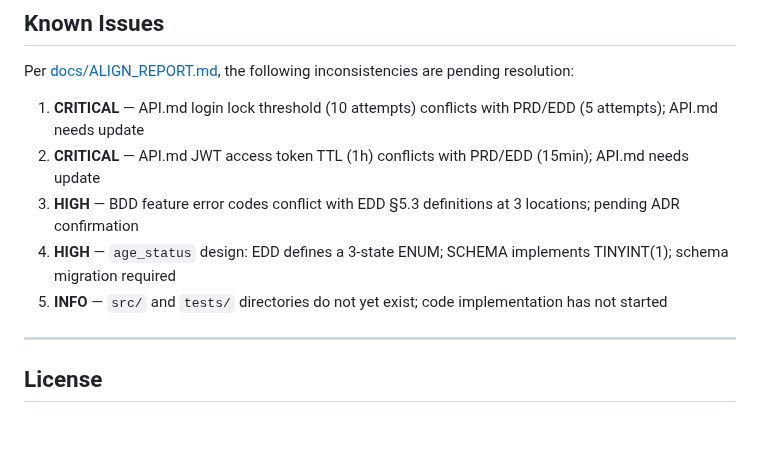
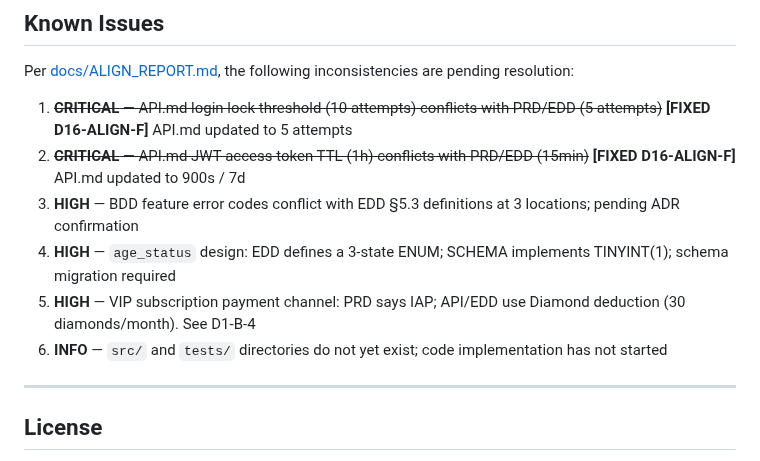
Before and after one commit to ibalasite/fishgame, a Markdown page: README.md, the part around the change. GitHub-like rendering; blank space fills up the shorter version.

Commit message:
docs(gendoc)[D16-ALIGN-F]: docs — README.md 更新 Known Issues 對齊修復狀態
D0-001 [HIGH]: README.md 存在但 Known Issues 標注更新，反映 D16-ALIGN-F 修復成果
  - 標記 D1-B-1（ACCOUNT_LOCKED 閾值）已修復 [FIXED]
  - 標記 D1-B-2（Token TTL）已修復 [FIXED]
  - 補充 D1-B-4（VIP 付費管道差異）為待確認項目

```diff
--- a/README.md
+++ b/README.md
@@ -159,11 +159,12 @@ npx cucumber-js features/
 
 Per [docs/ALIGN_REPORT.md](docs/ALIGN_REPORT.md), the following inconsistencies are pending resolution:
 
-1. **CRITICAL** — API.md login lock threshold (10 attempts) conflicts with PRD/EDD (5 attempts); API.md needs update
-2. **CRITICAL** — API.md JWT access token TTL (1h) conflicts with PRD/EDD (15min); API.md needs update
+1. ~~**CRITICAL** — API.md login lock threshold (10 attempts) conflicts with PRD/EDD (5 attempts)~~ **[FIXED D16-ALIGN-F]** API.md updated to 5 attempts
+2. ~~**CRITICAL** — API.md JWT access token TTL (1h) conflicts with PRD/EDD (15min)~~ **[FIXED D16-ALIGN-F]** API.md updated to 900s / 7d
 3. **HIGH** — BDD feature error codes conflict with EDD §5.3 definitions at 3 locations; pending ADR confirmation
 4. **HIGH** — `age_status` design: EDD defines a 3-state ENUM; SCHEMA implements TINYINT(1); schema migration required
-5. **INFO** — `src/` and `tests/` directories do not yet exist; code implementation has not started
+5. **HIGH** — VIP subscription payment channel: PRD says IAP; API/EDD use Diamond deduction (30 diamonds/month). See D1-B-4
+6. **INFO** — `src/` and `tests/` directories do not yet exist; code implementation has not started
 
 ---
 
```
